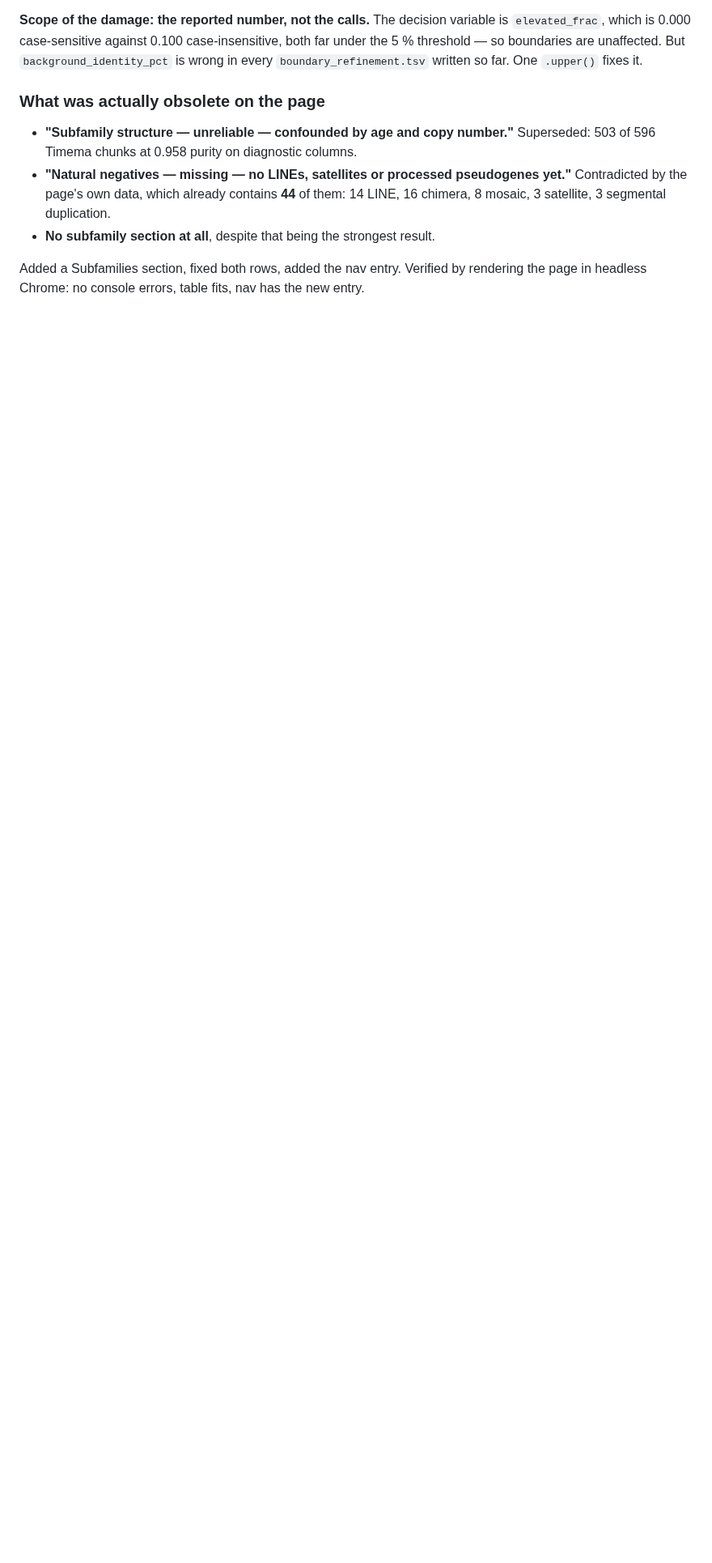
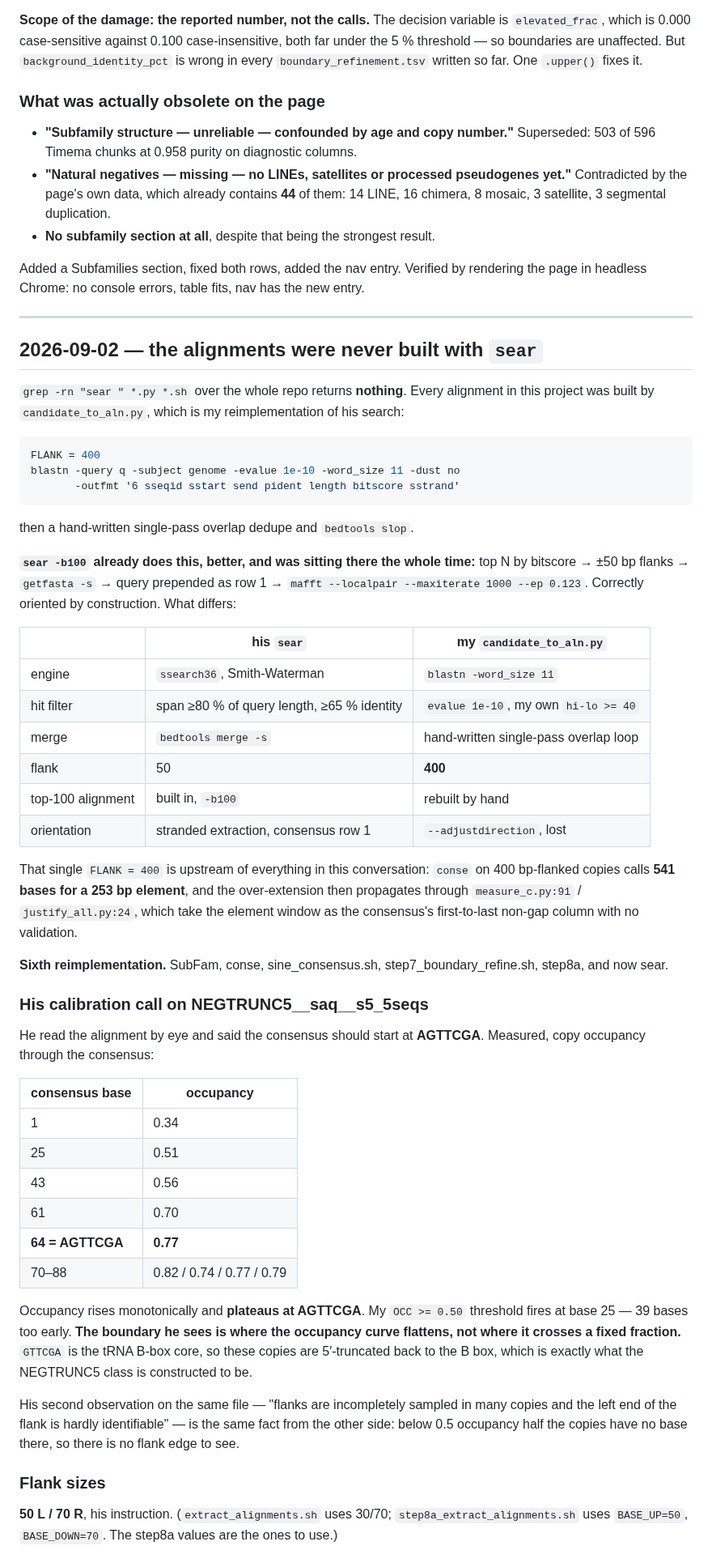
Before and after one commit to Toki-bio/SINE-discriminator, a Markdown page: ALGORITHM_NOTES.md, the part around one of its changes. Shown at 81% size. GitHub-like rendering; blank space fills up the shorter version.

Commit message:
The alignments were never built with sear - that is the root cause
grep for "sear " across the whole repo returns nothing. Every alignment in this
project came from candidate_to_aln.py, which is my reimplementation of his
search: blastn -word_size 11 -evalue 1e-10, a hand-written overlap dedupe,
bedtools slop, and FLANK = 400.

sear -b100 already does all of it and does it better - top N by bitscore, 50 bp
flanks, getfasta -s, query prepended as row 1, mafft --localpair --maxiterate
1000 --ep 0.123, correctly oriented by construction, with ssearch36 and the
documented filters of 80% query-length span at 65% identity.

FLANK = 400 is upstream of everything in this thread. conse on 400 bp-flanked
copies calls 541 bases for a 253 bp element, and that manufactured
over-extension then propagates through measure_c.py:91 and justify_all.py:24,
which take the element window as the consensus's first-to-last non-gap column
without ever checking it against the copies.

This is the sixth of his tools I have rewritten instead of calling: SubFam,
conse, sine_consensus.sh, step7_boundary_refine.sh, step8a, sear.

Also records his calibration call. He read NEGTRUNC5__saq__s5_5seqs by eye and
said the consensus should start at AGTTCGA. Occupancy through the consensus
rises monotonically and plateaus exactly there - 0.34 at base 1, 0.51 at 25,
0.70 at 61, 0.77 at AGTTCGA, then flat at 0.74-0.82. My 0.50 threshold fires at
base 25, thirty-nine bases too early. The boundary he sees is where occupancy
flattens, not where it crosses a fraction. GTTCGA is the tRNA B-box core, so
those copies are truncated back to the B box, which is what the class is built
to be.

Flanks are 50L/70R, his instruction, matching step8a's BASE_UP/BASE_DOWN.

Co-Authored-By: Claude Opus 5 <noreply@anthropic.com>

````diff
--- a/ALGORITHM_NOTES.md
+++ b/ALGORITHM_NOTES.md
@@ -591,3 +591,74 @@ unaffected. But `background_identity_pct` is wrong in every
 Added a Subfamilies section, fixed both rows, added the nav entry. Verified by
 rendering the page in headless Chrome: no console errors, table fits, nav has
 the new entry.
+
+---
+
+## 2026-09-02 — the alignments were never built with `sear`
+
+`grep -rn "sear " *.py *.sh` over the whole repo returns **nothing**. Every
+alignment in this project was built by `candidate_to_aln.py`, which is my
+reimplementation of his search:
+
+```python
+FLANK = 400
+blastn -query q -subject genome -evalue 1e-10 -word_size 11 -dust no
+       -outfmt '6 sseqid sstart send pident length bitscore sstrand'
+```
+
+then a hand-written single-pass overlap dedupe and `bedtools slop`.
+
+**`sear -b100` already does this, better, and was sitting there the whole time:**
+top N by bitscore → ±50 bp flanks → `getfasta -s` → query prepended as row 1 →
+`mafft --localpair --maxiterate 1000 --ep 0.123`. Correctly oriented by
+construction. What differs:
+
+| | his `sear` | my `candidate_to_aln.py` |
+|---|---|---|
+| engine | `ssearch36`, Smith-Waterman | `blastn -word_size 11` |
+| hit filter | span ≥80 % of query length, ≥65 % identity | `evalue 1e-10`, my own `hi-lo >= 40` |
+| merge | `bedtools merge -s` | hand-written single-pass overlap loop |
+| flank | 50 | **400** |
+| top-100 alignment | built in, `-b100` | rebuilt by hand |
+| orientation | stranded extraction, consensus row 1 | `--adjustdirection`, lost |
+
+That single `FLANK = 400` is upstream of everything in this conversation:
+`conse` on 400 bp-flanked copies calls **541 bases for a 253 bp element**, and
+the over-extension then propagates through
+`measure_c.py:91` / `justify_all.py:24`, which take the element window as the
+consensus's first-to-last non-gap column with no validation.
+
+**Sixth reimplementation.** SubFam, conse, sine_consensus.sh,
+step7_boundary_refine.sh, step8a, and now sear.
+
+### His calibration call on NEGTRUNC5__saq__s5_5seqs
+
+He read the alignment by eye and said the consensus should start at **AGTTCGA**.
+Measured, copy occupancy through the consensus:
+
+| consensus base | occupancy |
+|---|---|
+| 1 | 0.34 |
+| 25 | 0.51 |
+| 43 | 0.56 |
+| 61 | 0.70 |
+| **64 = AGTTCGA** | **0.77** |
+| 70–88 | 0.82 / 0.74 / 0.77 / 0.79 |
+
+Occupancy rises monotonically and **plateaus at AGTTCGA**. My `OCC >= 0.50`
+threshold fires at base 25 — 39 bases too early. **The boundary he sees is where
+the occupancy curve flattens, not where it crosses a fixed fraction.**
+`GTTCGA` is the tRNA B-box core, so these copies are 5′-truncated back to the
+B box, which is exactly what the NEGTRUNC5 class is constructed to be.
+
+His second observation on the same file — "flanks are incompletely sampled in
+many copies and the left end of the flank is hardly identifiable" — is the same
+fact from the other side: below 0.5 occupancy half the copies have no base
+there, so there is no flank edge to see.
+
+### Flank sizes
+
+**50 L / 70 R**, his instruction. (`extract_alignments.sh` uses 30/70;
+`step8a_extract_alignments.sh` uses `BASE_UP=50`, `BASE_DOWN=70`. The step8a
+values are the ones to use.)
+
````
Also changed, not shown: other parts of ALGORITHM_NOTES.md (+13 -0 lines).
